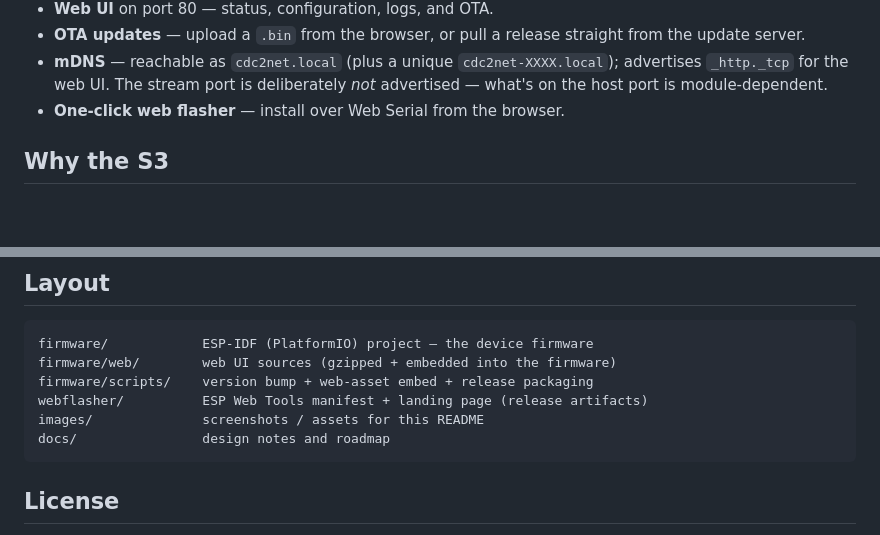
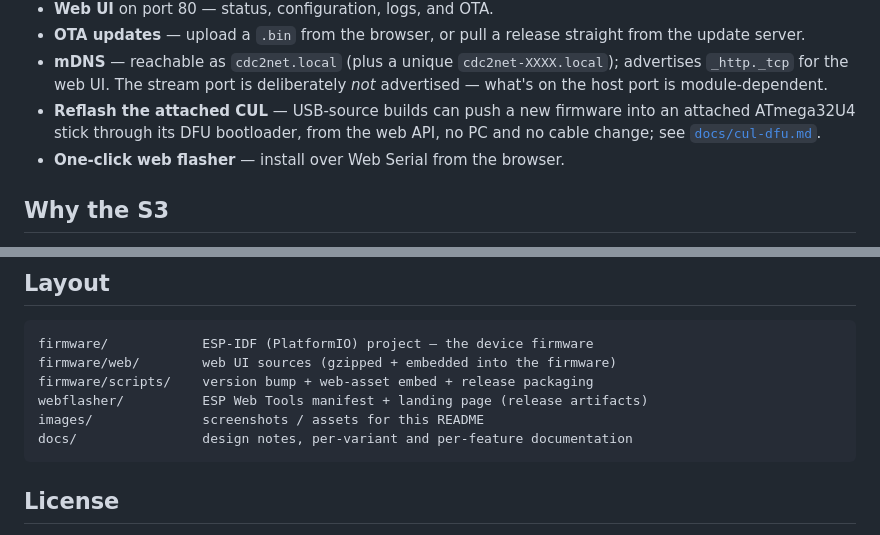
Before and after one commit to tostmann/cdc2net, a Markdown page: README.md, 2 parts joined by grey strips. GitHub-like rendering; blank space fills up the shorter version.

````diff
--- a/README.md
+++ b/README.md
@@ -49,6 +49,9 @@ same port.
 - **mDNS** — reachable as `cdc2net.local` (plus a unique `cdc2net-XXXX.local`);
   advertises `_http._tcp` for the web UI. The stream port is deliberately
   *not* advertised — what's on the host port is module-dependent.
+- **Reflash the attached CUL** — USB-source builds can push a new firmware
+  into an attached ATmega32U4 stick through its DFU bootloader, from the web
+  API, no PC and no cable change; see [`docs/cul-dfu.md`](docs/cul-dfu.md).
 - **One-click web flasher** — install over Web Serial from the browser.
 
 ## Why the S3
@@ -161,7 +164,7 @@ firmware/web/        web UI sources (gzipped + embedded into the firmware)
 firmware/scripts/    version bump + web-asset embed + release packaging
 webflasher/          ESP Web Tools manifest + landing page (release artifacts)
 images/              screenshots / assets for this README
-docs/                design notes and roadmap
+docs/                design notes, per-variant and per-feature documentation
 ```
 
 ## License
````
Also changed, not shown: docs/cul-dfu.md (added, +72 -0 lines).
